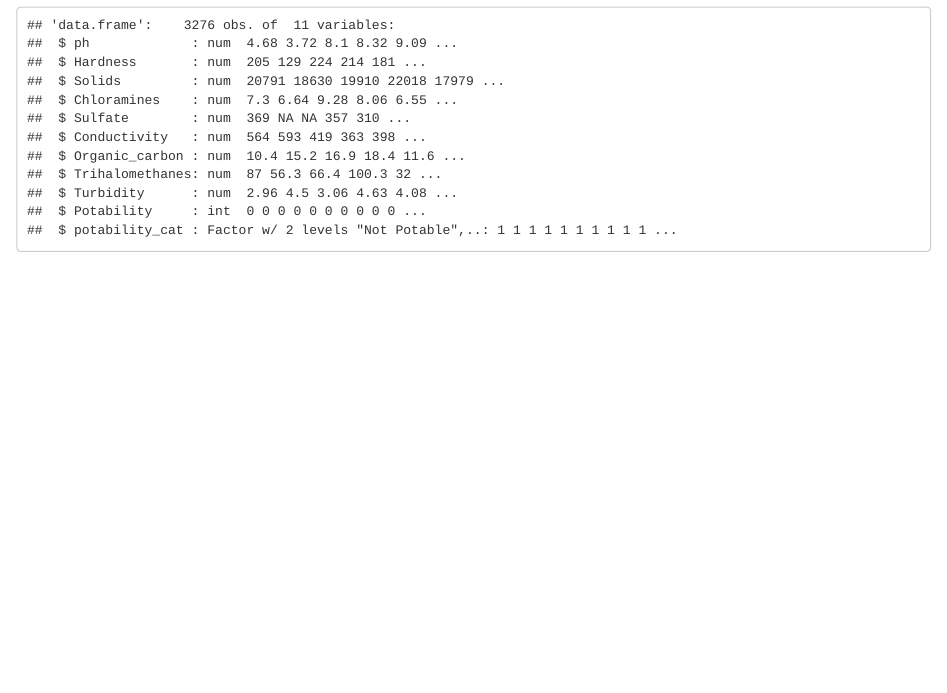
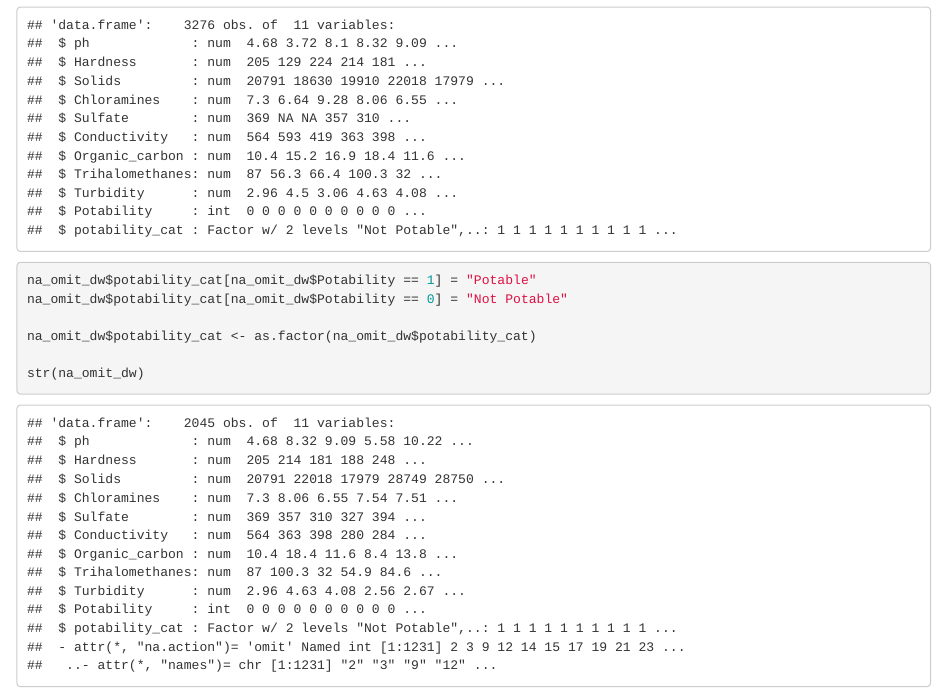
Before and after one commit to HS631-Labs/Project_5-Prediction_of_Drinking_Water_Potability, an R Markdown document (Drinking_Water_Potability.Rmd): the page in a window 1100 px wide, from 5120 px down. Rendered offline with R 4.5, knitr and Pandoc, with nearby package versions.

Commit message:
na_omit_dw$potability_cat

````diff
--- a/Drinking_Water_Potability.Rmd
+++ b/Drinking_Water_Potability.Rmd
@@ -107,3 +107,11 @@ dw.potability$potability_cat <- as.factor(dw.potability$potability_cat)
 
 str(dw.potability)
 ```
+```{r}
+na_omit_dw$potability_cat[na_omit_dw$Potability == 1] = "Potable"
+na_omit_dw$potability_cat[na_omit_dw$Potability == 0] = "Not Potable"
+
+na_omit_dw$potability_cat <- as.factor(na_omit_dw$potability_cat)
+
+str(na_omit_dw)
+```
````
